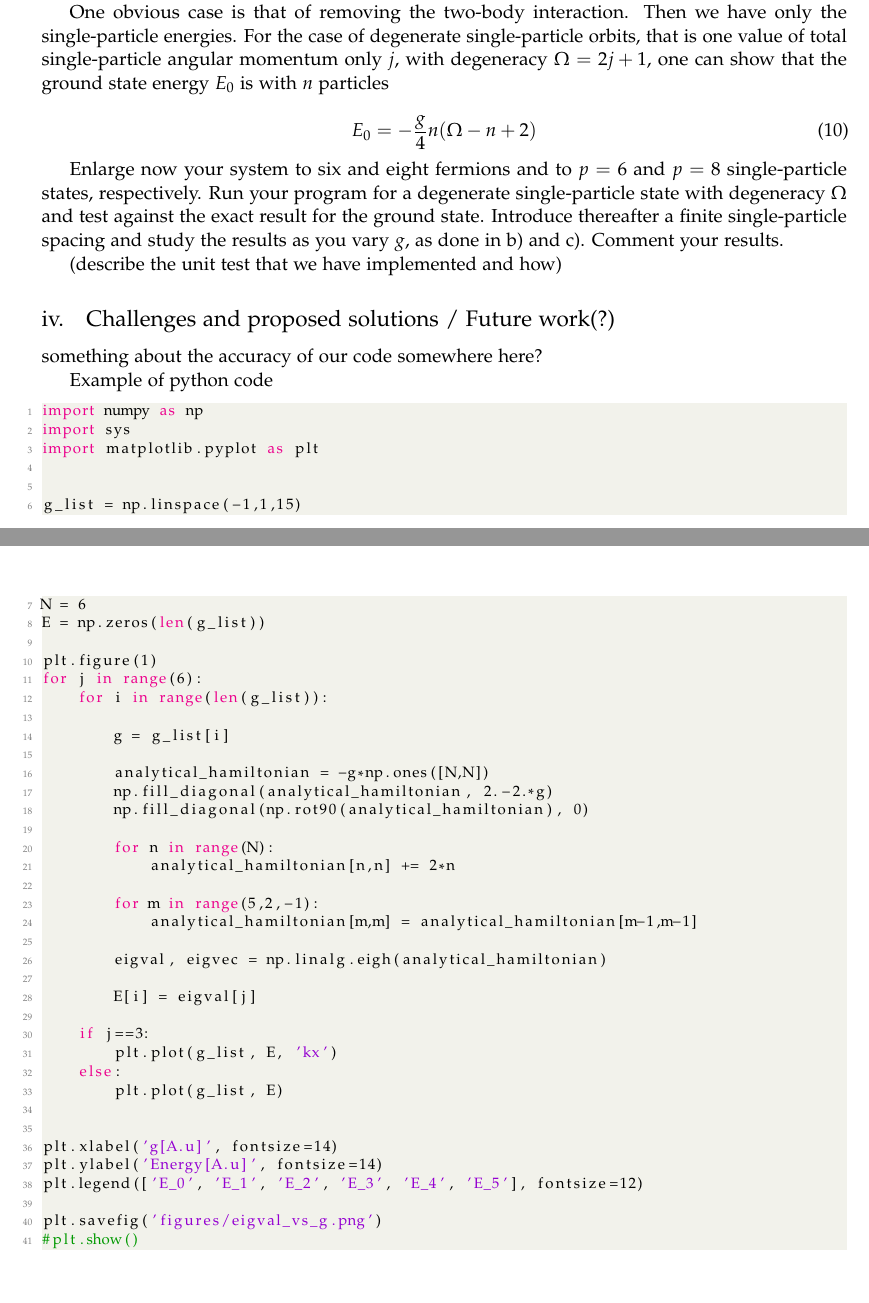
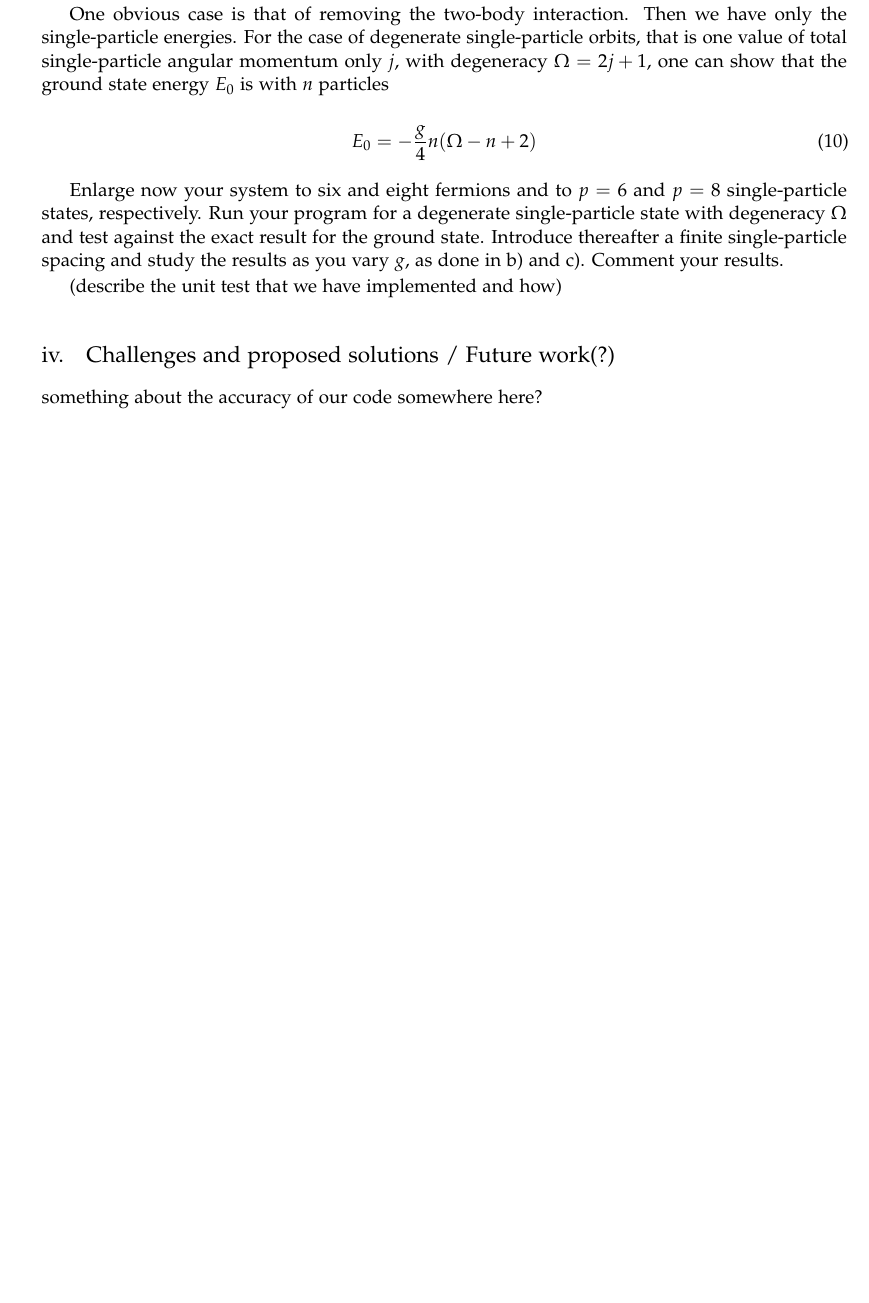
Before and after one commit to mgeshelley/group_10, a LaTeX paper (report/report_gr10_nuclear_talent.tex): two parts of pages 7 and 8 of 10 before the commit and part of page 7 of 9 after it, the two joined at a grey line, cut so that both start at the same text, the shorter picture padded with empty space. Compiled offline with pdfLaTeX.

Commit message:
removed example python code

```diff
--- a/report/report_gr10_nuclear_talent.tex
+++ b/report/report_gr10_nuclear_talent.tex
@@ -444,58 +444,6 @@ Enlarge now your system to six and eight fermions and to $p = 6$ and $p = 8$ sin
 
 
 
-%------------------------------------------------
-
-
-Example of python code
-
-\begin{lstlisting}[language=Python]
-import numpy as np
-import sys
-import matplotlib.pyplot as plt
-
-
-g_list = np.linspace(-1,1,15)
-N = 6
-E = np.zeros(len(g_list))
-
-plt.figure(1)
-for j in range(6):
-    for i in range(len(g_list)):
-
-        g = g_list[i]
-
-        analytical_hamiltonian = -g*np.ones([N,N])
-        np.fill_diagonal(analytical_hamiltonian, 2.-2.*g)
-        np.fill_diagonal(np.rot90(analytical_hamiltonian), 0)
-
-        for n in range(N):
-            analytical_hamiltonian[n,n] += 2*n
-
-        for m in range(5,2,-1):
-            analytical_hamiltonian[m,m] = analytical_hamiltonian[m-1,m-1]
-
-        eigval, eigvec = np.linalg.eigh(analytical_hamiltonian)
-
-        E[i] = eigval[j]
-
-    if j==3:
-        plt.plot(g_list, E, 'kx')
-    else:
-        plt.plot(g_list, E)
-
-
-plt.xlabel('g[A.u]', fontsize=14)
-plt.ylabel('Energy[A.u]', fontsize=14)
-plt.legend(['E_0', 'E_1', 'E_2', 'E_3', 'E_4', 'E_5'], fontsize=12)
-
-plt.savefig('figures/eigval_vs_g.png')
-#plt.show()
-\end{lstlisting}
-
-
-%------------------------------------------------
-
 
 \section{NuShellX (and NuShellX@MSU)}
 
```
